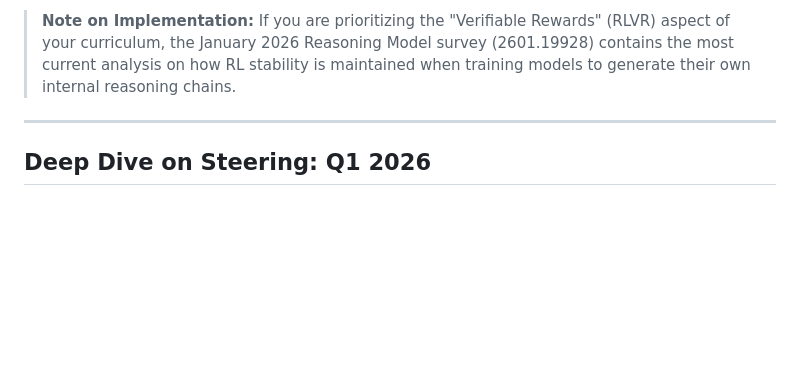
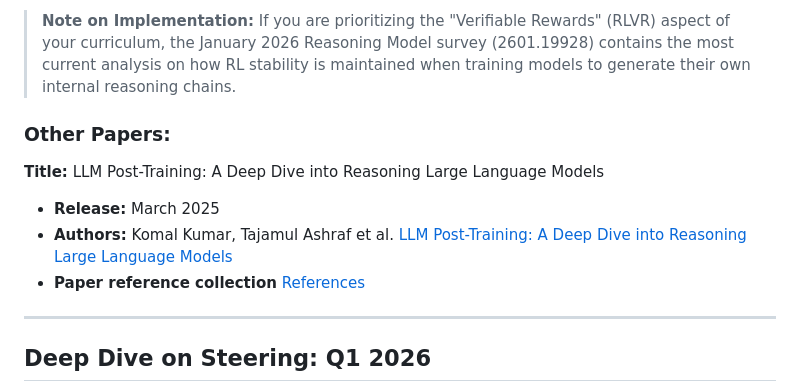
Before and after one commit to nealrichter/research, a Markdown page: model_post_training_papers.md, the part around the change. GitHub-like rendering; blank space fills up the shorter version.

Commit message:
Add new survey in Other papers

```diff
--- a/model_post_training_papers.md
+++ b/model_post_training_papers.md
@@ -51,6 +51,13 @@ This version provides the full technical treatment of modern alignment objective
 - **Significance:** A critical mechanistic study proving that the reasoning capabilities gained through RL (like verifiable rewards) are represented as specific directions in the latent space that can be isolated and steered.
 
 > **Note on Implementation:** If you are prioritizing the "Verifiable Rewards" (RLVR) aspect of your curriculum, the January 2026 Reasoning Model survey (2601.19928) contains the most current analysis on how RL stability is maintained when training models to generate their own internal reasoning chains.
+
+### Other Papers:
+**Title:** LLM Post-Training: A Deep Dive into Reasoning Large Language Models
+- **Release:** March 2025
+- **Authors:**  Komal Kumar, Tajamul Ashraf et al.
+[LLM Post-Training: A Deep Dive into Reasoning Large Language Models](https://arxiv.org/pdf/2502.21321)
+- **Paper reference collection**  [References](https://github.com/mbzuai-oryx/awesome-llm-post-training)
 
 ---
 
```
